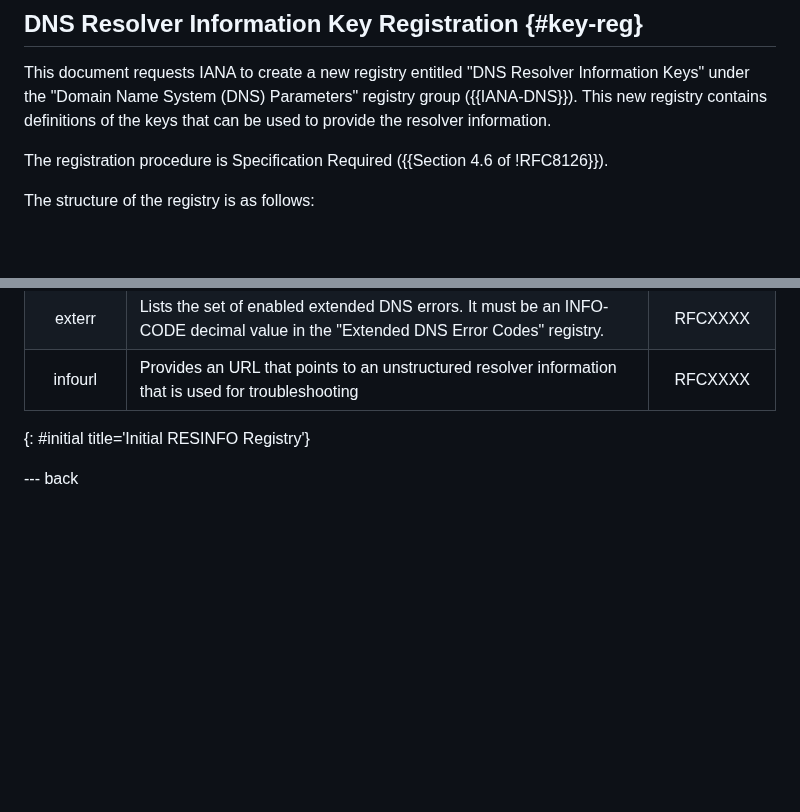
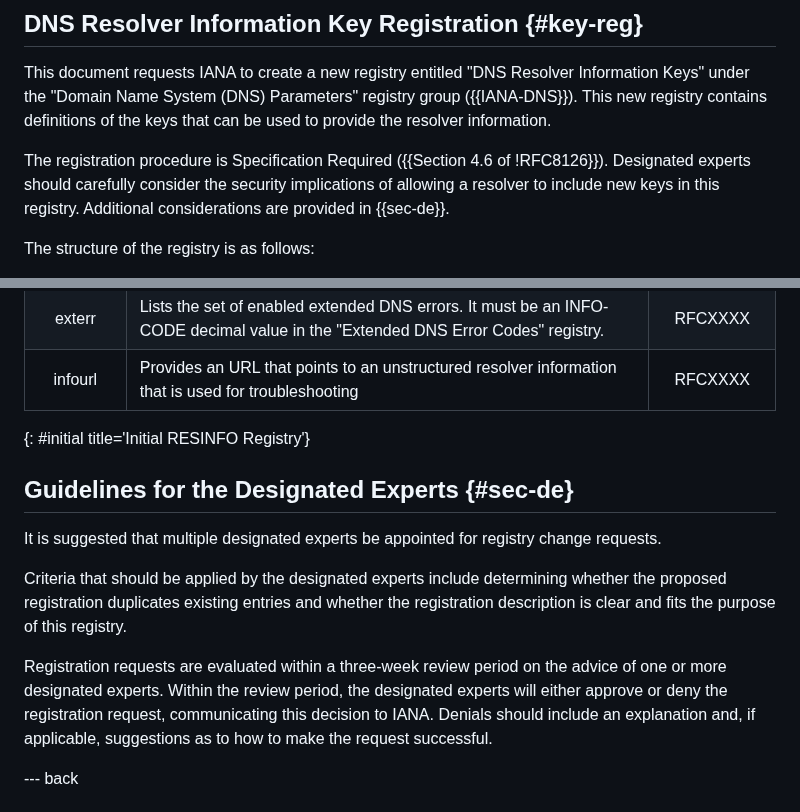
Before and after one commit to boucadair/add-resolver-information, a Markdown page: draft-ietf-add-resolver-info.md, 2 parts joined by grey strips. Rendered like a GitHub page; blank space fills up the shorter version.

Commit message:
Designated experts

```diff
--- a/draft-ietf-add-resolver-info.md
+++ b/draft-ietf-add-resolver-info.md
@@ -238,7 +238,9 @@ Reference: RFCXXXX
    Resolver Information Keys" under the "Domain Name System (DNS) Parameters" registry group ({{IANA-DNS}}).  This new registry contains definitions of
    the keys that can be used to provide the resolver information.
 
-   The registration procedure is Specification Required ({{Section 4.6 of !RFC8126}}).
+   The registration procedure is Specification Required ({{Section 4.6 of !RFC8126}}). Designated experts should carefully
+   consider the security implications of allowing a resolver to include new keys in this registry. Additional
+   considerations are provided in {{sec-de}}.
 
    The structure of the registry is as follows:
 
@@ -265,6 +267,23 @@ Reference: RFCXXXX
 | infourl  | Provides an URL that points to an unstructured resolver information that is used for troubleshooting | RFCXXXX     |
 {: #initial title='Initial RESINFO Registry'}
 
+##  Guidelines for the Designated Experts {#sec-de}
+
+   It is suggested that multiple designated experts be appointed for
+   registry change requests.
+
+   Criteria that should be applied by the designated experts include
+   determining whether the proposed registration duplicates existing
+   entries and whether the registration description is clear and fits
+   the purpose of this registry.
+
+   Registration requests are evaluated within a three-week review period on the advice of
+   one or more designated experts.  Within the review period, the
+   designated experts will either approve or deny the registration
+   request, communicating this decision to IANA.
+   Denials should include an explanation and, if applicable, suggestions
+   as to how to make the request successful.
+
 --- back
 
 # Acknowledgments
```
